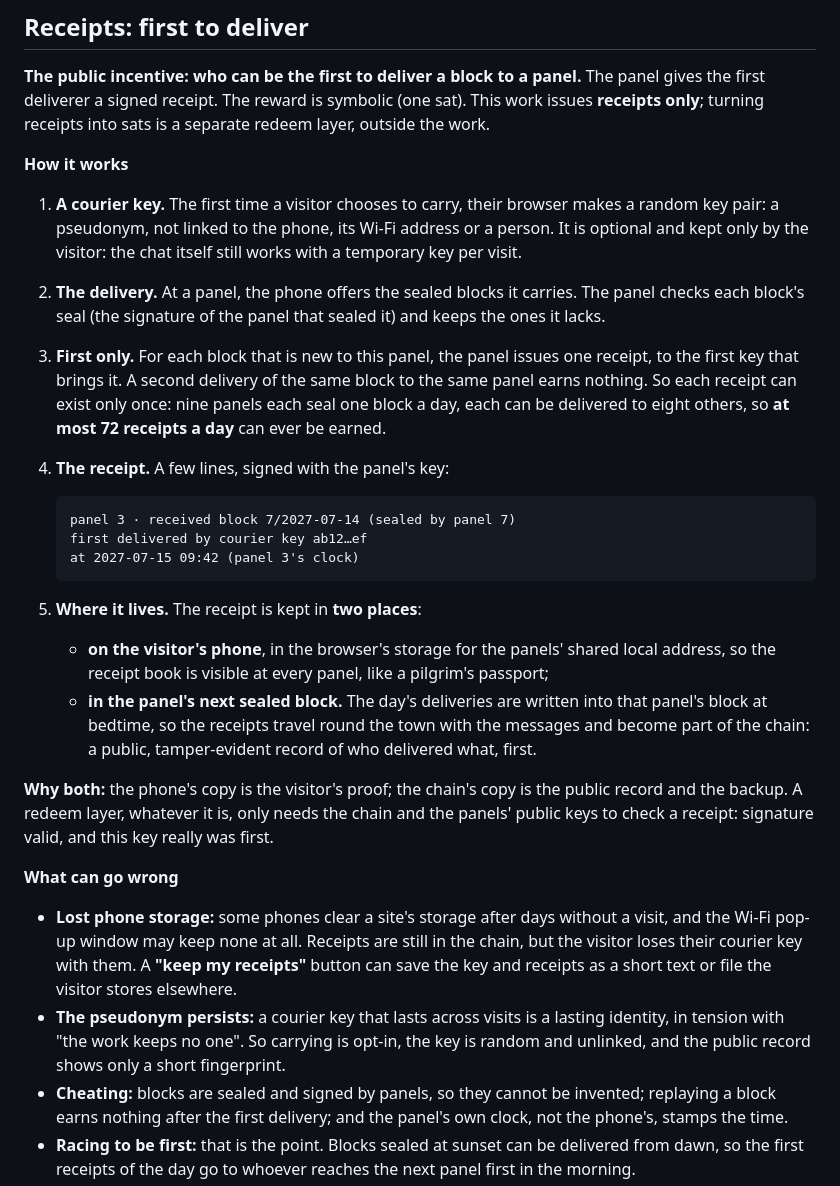
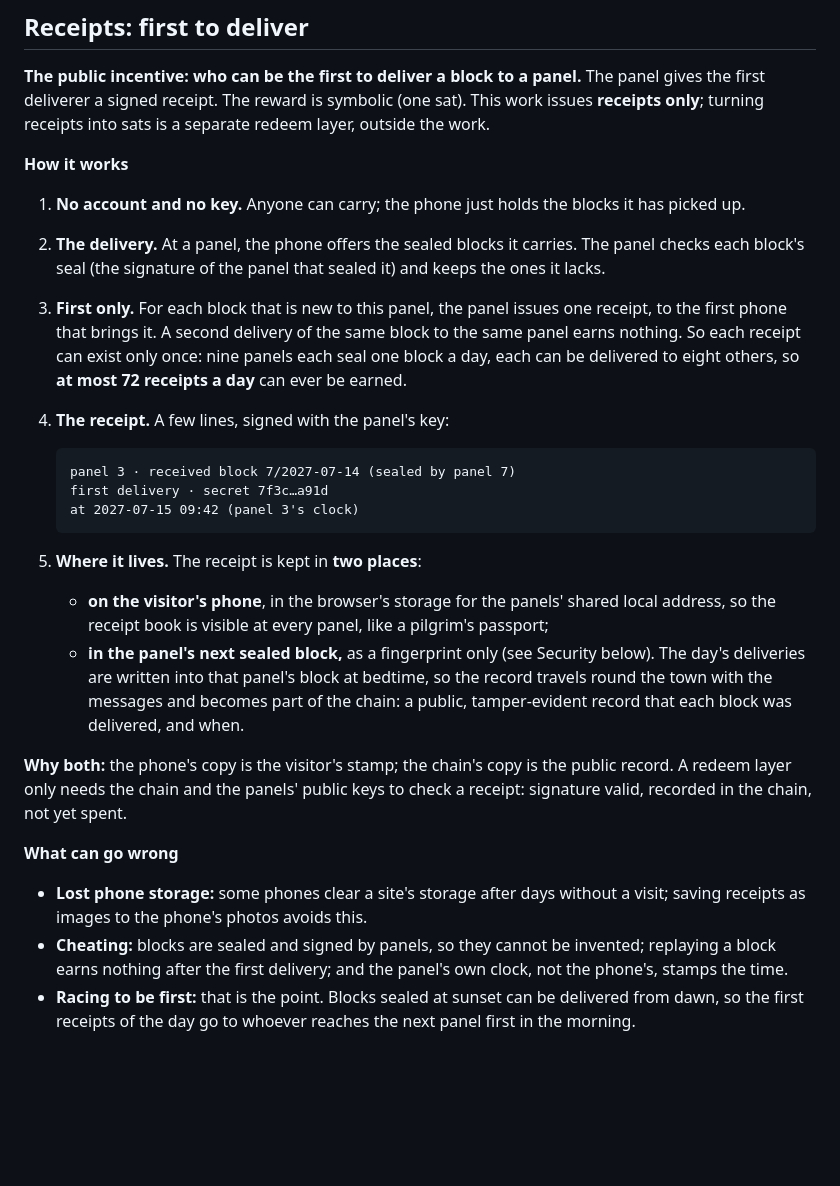
Before and after one commit to photovoltaic-art/PVA, a Markdown page: works/02-go-to-bed.md, the part around one of its changes. GitHub-like rendering; blank space fills up the shorter version.

````diff
--- a/works/02-go-to-bed.md
+++ b/works/02-go-to-bed.md
@@ -53,27 +53,26 @@ The public are the messengers. A phone that joins one panel picks up what that p
 
 **How it works**
 
-1. **A courier key.** The first time a visitor chooses to carry, their browser makes a random key pair: a pseudonym, not linked to the phone, its Wi-Fi address or a person. It is optional and kept only by the visitor: the chat itself still works with a temporary key per visit.
+1. **No account and no key.** Anyone can carry; the phone just holds the blocks it has picked up.
 2. **The delivery.** At a panel, the phone offers the sealed blocks it carries. The panel checks each block's seal (the signature of the panel that sealed it) and keeps the ones it lacks.
-3. **First only.** For each block that is new to this panel, the panel issues one receipt, to the first key that brings it. A second delivery of the same block to the same panel earns nothing. So each receipt can exist only once: nine panels each seal one block a day, each can be delivered to eight others, so **at most 72 receipts a day** can ever be earned.
+3. **First only.** For each block that is new to this panel, the panel issues one receipt, to the first phone that brings it. A second delivery of the same block to the same panel earns nothing. So each receipt can exist only once: nine panels each seal one block a day, each can be delivered to eight others, so **at most 72 receipts a day** can ever be earned.
 4. **The receipt.** A few lines, signed with the panel's key:
 
    ```
    panel 3 · received block 7/2027-07-14 (sealed by panel 7)
-   first delivered by courier key ab12…ef
+   first delivery · secret 7f3c…a91d
    at 2027-07-15 09:42 (panel 3's clock)
    ```
 
 5. **Where it lives.** The receipt is kept in **two places**:
    - **on the visitor's phone**, in the browser's storage for the panels' shared local address, so the receipt book is visible at every panel, like a pilgrim's passport;
-   - **in the panel's next sealed block.** The day's deliveries are written into that panel's block at bedtime, so the receipts travel round the town with the messages and become part of the chain: a public, tamper-evident record of who delivered what, first.
+   - **in the panel's next sealed block,** as a fingerprint only (see Security below). The day's deliveries are written into that panel's block at bedtime, so the record travels round the town with the messages and becomes part of the chain: a public, tamper-evident record that each block was delivered, and when.
 
-**Why both:** the phone's copy is the visitor's proof; the chain's copy is the public record and the backup. A redeem layer, whatever it is, only needs the chain and the panels' public keys to check a receipt: signature valid, and this key really was first.
+**Why both:** the phone's copy is the visitor's stamp; the chain's copy is the public record. A redeem layer only needs the chain and the panels' public keys to check a receipt: signature valid, recorded in the chain, not yet spent.
 
 **What can go wrong**
 
-- **Lost phone storage:** some phones clear a site's storage after days without a visit, and the Wi-Fi pop-up window may keep none at all. Receipts are still in the chain, but the visitor loses their courier key with them. A **"keep my receipts"** button can save the key and receipts as a short text or file the visitor stores elsewhere.
-- **The pseudonym persists:** a courier key that lasts across visits is a lasting identity, in tension with "the work keeps no one". So carrying is opt-in, the key is random and unlinked, and the public record shows only a short fingerprint.
+- **Lost phone storage:** some phones clear a site's storage after days without a visit; saving receipts as images to the phone's photos avoids this.
 - **Cheating:** blocks are sealed and signed by panels, so they cannot be invented; replaying a block earns nothing after the first delivery; and the panel's own clock, not the phone's, stamps the time.
 - **Racing to be first:** that is the point. Blocks sealed at sunset can be delivered from dawn, so the first receipts of the day go to whoever reaches the next panel first in the morning.
 
````
Also changed, not shown: other parts of works/02-go-to-bed.md (+11 -22 lines).
